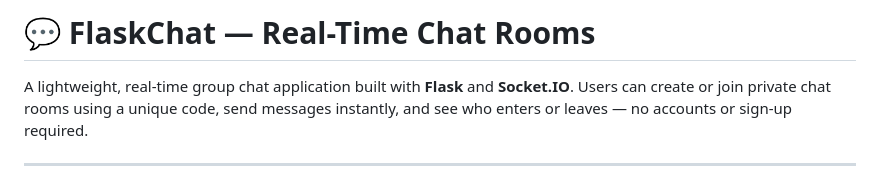
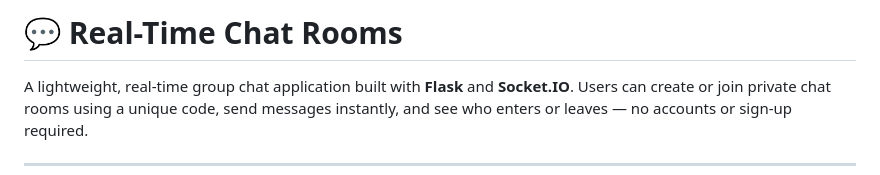
Before and after one commit to Hehpsi/Chat-Room, a Markdown page: README.md, the part around the change. Rendered like a GitHub page.

Commit message:
Update project title in README.md

```diff
--- a/README.md
+++ b/README.md
@@ -1,4 +1,4 @@
-# 💬 FlaskChat — Real-Time Chat Rooms
+# 💬 Real-Time Chat Rooms
 
 A lightweight, real-time group chat application built with **Flask** and **Socket.IO**. Users can create or join private chat rooms using a unique code, send messages instantly, and see who enters or leaves — no accounts or sign-up required.
 
```
